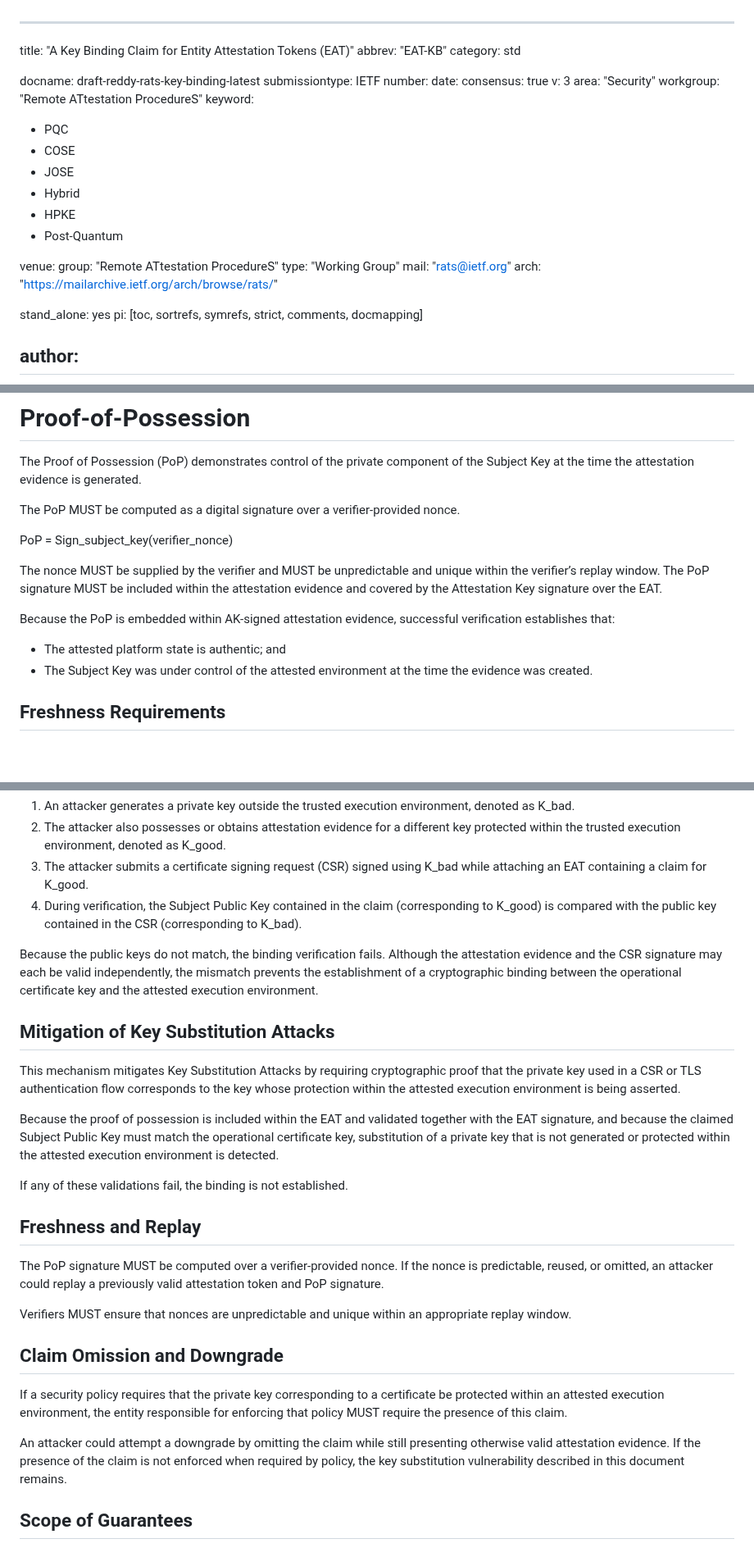
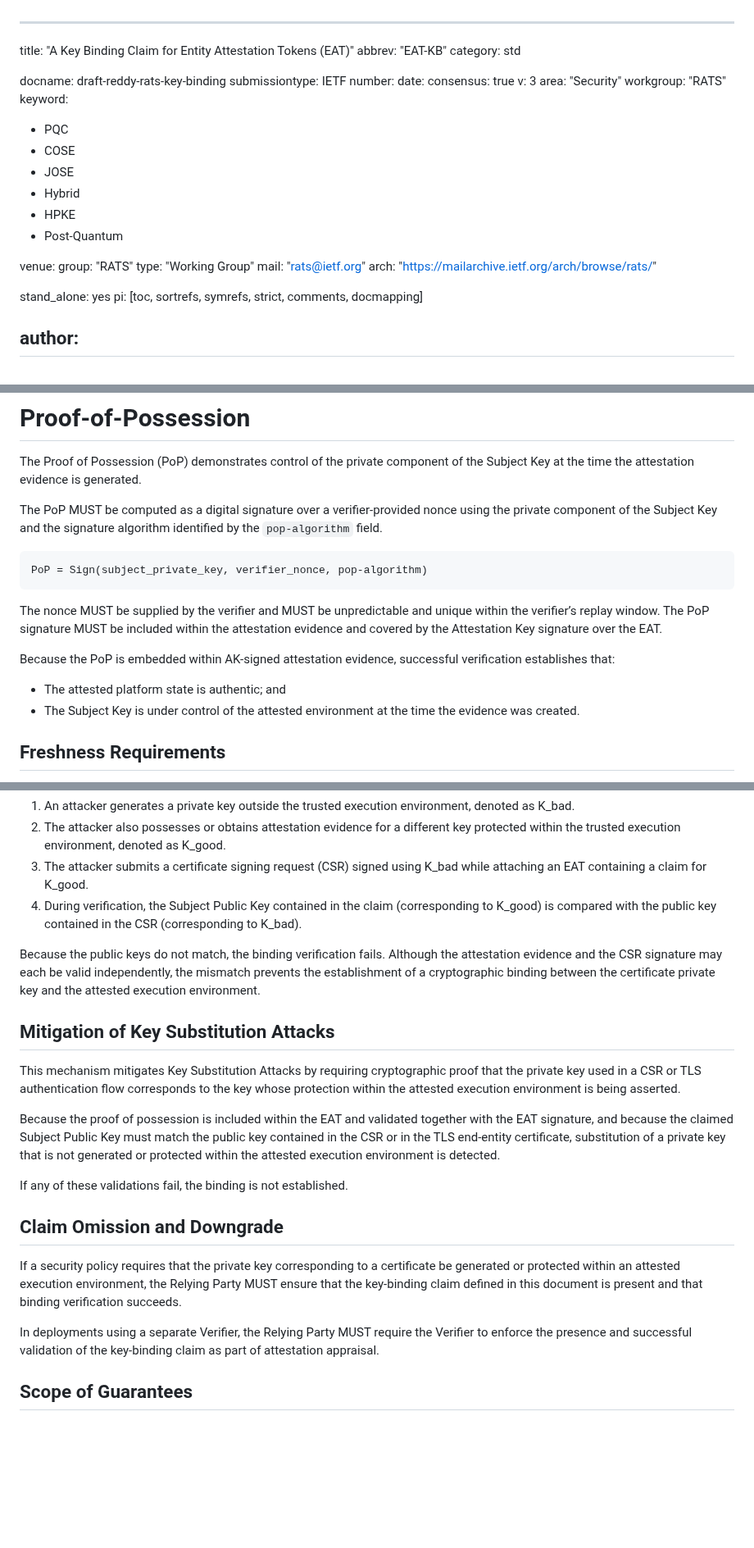
Before and after one commit to tireddy2/draft-reddy-rats-key-binding, a Markdown page: draft-reddy-rats-key-binding.md, 3 parts joined by grey strips. Shown at 82% size. GitHub-like rendering; blank space fills up the shorter version.

```diff
--- a/draft-reddy-rats-key-binding.md
+++ b/draft-reddy-rats-key-binding.md
@@ -3,14 +3,14 @@ title: "A Key Binding Claim for Entity Attestation Tokens (EAT)"
 abbrev: "EAT-KB"
 category: std
 
-docname: draft-reddy-rats-key-binding-latest
+docname: draft-reddy-rats-key-binding
 submissiontype: IETF
 number:
 date:
 consensus: true
 v: 3
 area: "Security"
-workgroup: "Remote ATtestation ProcedureS"
+workgroup: "RATS"
 keyword:
  - PQC
  - COSE
@@ -21,7 +21,7 @@ keyword:
 
 
 venue:
-  group: "Remote ATtestation ProcedureS"
+  group: "RATS"
   type: "Working Group"
   mail: "rats@ietf.org"
   arch: "https://mailarchive.ietf.org/arch/browse/rats/"
@@ -137,16 +137,18 @@ When these checks succeed, the verifier gains assurance that the certificate pri
 
 The Proof of Possession (PoP) demonstrates control of the private component of the Subject Key at the time the attestation evidence is generated.
 
-The PoP MUST be computed as a digital signature over a verifier-provided nonce.
+The PoP MUST be computed as a digital signature over a verifier-provided nonce using the private component of the Subject Key and the signature algorithm identified by the `pop-algorithm` field.
 
-PoP = Sign_subject_key(verifier_nonce)
+~~~
+PoP = Sign(subject_private_key, verifier_nonce, pop-algorithm)
+~~~
 
 The nonce MUST be supplied by the verifier and MUST be unpredictable and unique within the verifier’s replay window. The PoP signature MUST be included within the attestation evidence and covered by the Attestation Key signature over the EAT.
 
 Because the PoP is embedded within AK-signed attestation evidence, successful verification establishes that:
 
 - The attested platform state is authentic; and
-- The Subject Key was under control of the attested environment at the time the evidence was created.
+- The Subject Key is under control of the attested environment at the time the evidence was created.
 
 ## Freshness Requirements
 
@@ -236,27 +249,23 @@ The following example illustrates how the mechanism detects a Key Substitution A
 3. The attacker submits a certificate signing request (CSR) signed using K_bad while attaching an EAT containing a claim for K_good.
 4. During verification, the Subject Public Key contained in the claim (corresponding to K_good) is compared with the public key contained in the CSR (corresponding to K_bad).
 
-Because the public keys do not match, the binding verification fails. Although the attestation evidence and the CSR signature may each be valid independently, the mismatch prevents the establishment of a cryptographic binding between the operational certificate key and the attested execution environment.
+Because the public keys do not match, the binding verification fails. Although the attestation evidence and the CSR signature may each be valid independently, the mismatch prevents the establishment of a cryptographic binding between the certificate private key and the attested execution environment.
+
 
 ## Mitigation of Key Substitution Attacks
 
 This mechanism mitigates Key Substitution Attacks by requiring cryptographic proof that the private key used in a CSR or TLS authentication flow corresponds to the key whose protection within the attested execution environment is being asserted.
 
-Because the proof of possession is included within the EAT and validated together with the EAT signature, and because the claimed Subject Public Key must match the operational certificate key, substitution of a private key that is not generated or protected within the attested execution environment is detected.
+Because the proof of possession is included within the EAT and validated together with the EAT signature, and because the claimed Subject Public Key must match the public key contained in the CSR or in the TLS end-entity certificate, substitution of a private key that is not generated or protected within the attested execution environment is detected.
 
 If any of these validations fail, the binding is not established.
 
-## Freshness and Replay
-
-The PoP signature MUST be computed over a verifier-provided nonce. If the nonce is predictable, reused, or omitted, an attacker could replay a previously valid attestation token and PoP signature.
-
-Verifiers MUST ensure that nonces are unpredictable and unique within an appropriate replay window.
-
 ## Claim Omission and Downgrade
 
-If a security policy requires that the private key corresponding to a certificate be protected within an attested execution environment, the entity responsible for enforcing that policy MUST require the presence of this claim.
+If a security policy requires that the private key corresponding to a certificate be generated or protected within an attested execution environment, the Relying Party MUST ensure that the key-binding claim defined in this document is present and that binding verification succeeds.
 
-An attacker could attempt a downgrade by omitting the claim while still presenting otherwise valid attestation evidence. If the presence of the claim is not enforced when required by policy, the key substitution vulnerability described in this document remains.
+In deployments using a separate Verifier, the Relying Party MUST require the Verifier to enforce the presence and successful validation of the key-binding claim as part of attestation appraisal.
+
 
 ## Scope of Guarantees
 
```
Also changed, not shown: other parts of draft-reddy-rats-key-binding.md (+27 -16 lines).
